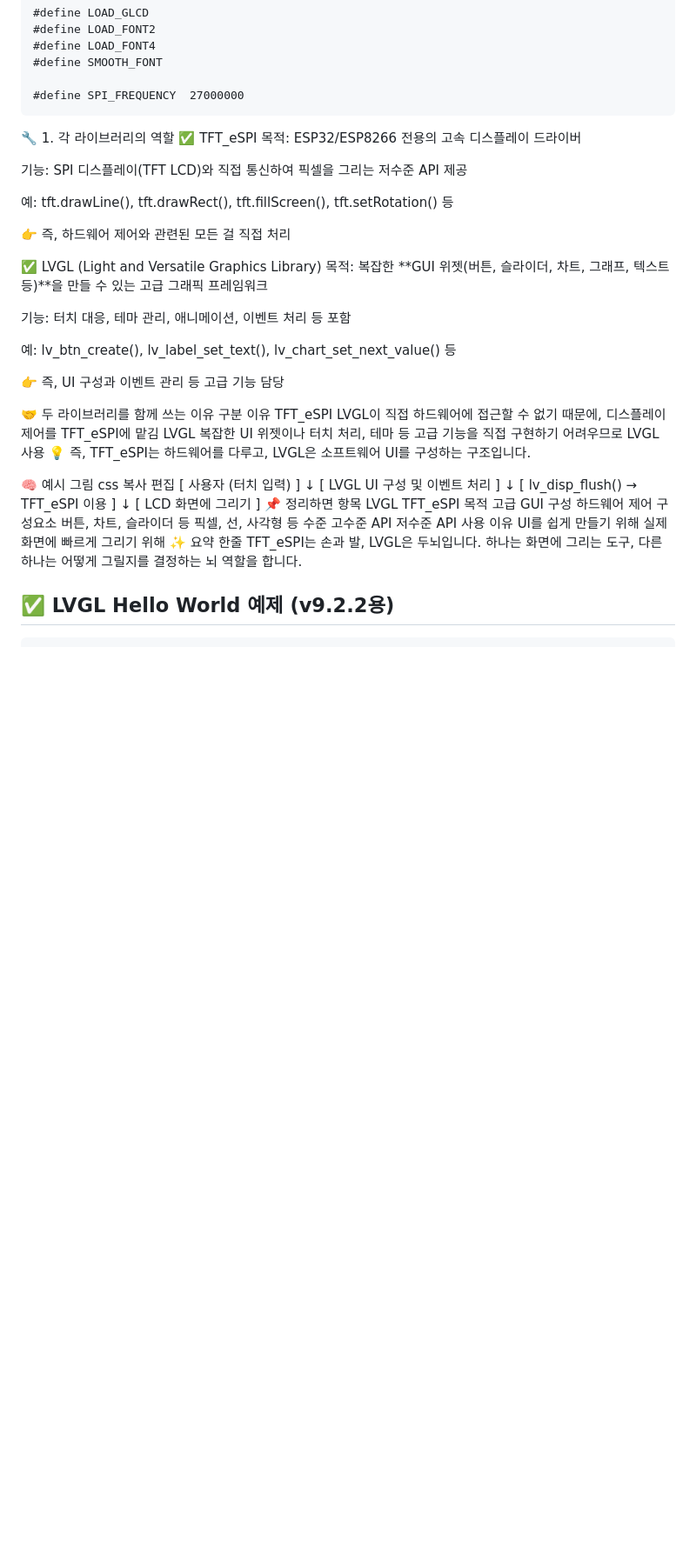
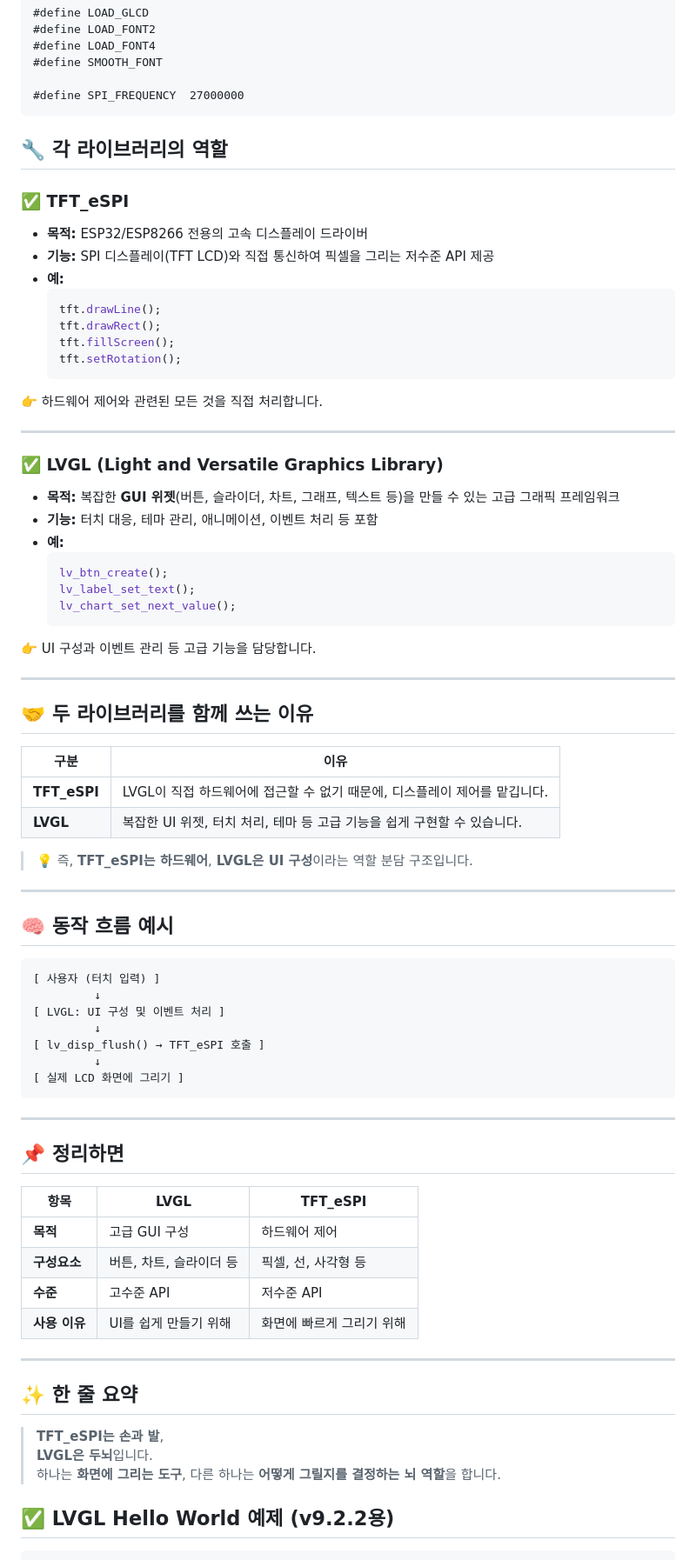
Before and after one commit to kdi6033/arduino, a Markdown page: README.md, the part around the change. Shown at 87% size. Rendered like a GitHub page; blank space fills up the shorter version.

````diff
--- a/README.md
+++ b/README.md
@@ -235,53 +235,80 @@ Arduino IDE에서 아래 라이브러리를 설치합니다:
 
 #define SPI_FREQUENCY  27000000
 ```
+## 🔧 각 라이브러리의 역할
 
-🔧 1. 각 라이브러리의 역할
-✅ TFT_eSPI
-목적: ESP32/ESP8266 전용의 고속 디스플레이 드라이버
+### ✅ TFT_eSPI
 
-기능: SPI 디스플레이(TFT LCD)와 직접 통신하여 픽셀을 그리는 저수준 API 제공
+- **목적:** ESP32/ESP8266 전용의 고속 디스플레이 드라이버
+- **기능:** SPI 디스플레이(TFT LCD)와 직접 통신하여 픽셀을 그리는 저수준 API 제공
+- **예:**
+  ```cpp
+  tft.drawLine();
+  tft.drawRect();
+  tft.fillScreen();
+  tft.setRotation();
+  ```
 
-예: tft.drawLine(), tft.drawRect(), tft.fillScreen(), tft.setRotation() 등
+👉 하드웨어 제어와 관련된 모든 것을 직접 처리합니다.
 
-👉 즉, 하드웨어 제어와 관련된 모든 걸 직접 처리
+---
 
-✅ LVGL (Light and Versatile Graphics Library)
-목적: 복잡한 **GUI 위젯(버튼, 슬라이더, 차트, 그래프, 텍스트 등)**을 만들 수 있는 고급 그래픽 프레임워크
+### ✅ LVGL (Light and Versatile Graphics Library)
 
-기능: 터치 대응, 테마 관리, 애니메이션, 이벤트 처리 등 포함
+- **목적:** 복잡한 **GUI 위젯**(버튼, 슬라이더, 차트, 그래프, 텍스트 등)을 만들 수 있는 고급 그래픽 프레임워크
+- **기능:** 터치 대응, 테마 관리, 애니메이션, 이벤트 처리 등 포함
+- **예:**
+  ```cpp
+  lv_btn_create();
+  lv_label_set_text();
+  lv_chart_set_next_value();
+  ```
 
-예: lv_btn_create(), lv_label_set_text(), lv_chart_set_next_value() 등
+👉 UI 구성과 이벤트 관리 등 고급 기능을 담당합니다.
 
-👉 즉, UI 구성과 이벤트 관리 등 고급 기능 담당
+---
 
-🤝 두 라이브러리를 함께 쓰는 이유
-구분	이유
-TFT_eSPI	LVGL이 직접 하드웨어에 접근할 수 없기 때문에, 디스플레이 제어를 TFT_eSPI에 맡김
-LVGL	복잡한 UI 위젯이나 터치 처리, 테마 등 고급 기능을 직접 구현하기 어려우므로 LVGL 사용
-💡 즉, TFT_eSPI는 하드웨어를 다루고, LVGL은 소프트웨어 UI를 구성하는 구조입니다.
+## 🤝 두 라이브러리를 함께 쓰는 이유
 
-🧠 예시 그림
-css
-복사
-편집
+| 구분      | 이유                                                                 |
+|-----------|----------------------------------------------------------------------|
+| **TFT_eSPI** | LVGL이 직접 하드웨어에 접근할 수 없기 때문에, 디스플레이 제어를 맡깁니다. |
+| **LVGL**     | 복잡한 UI 위젯, 터치 처리, 테마 등 고급 기능을 쉽게 구현할 수 있습니다.      |
+
+> 💡 즉, **TFT_eSPI는 하드웨어**, **LVGL은 UI 구성**이라는 역할 분담 구조입니다.
+
+---
+
+## 🧠 동작 흐름 예시
+
+```
 [ 사용자 (터치 입력) ]
          ↓
-[ LVGL UI 구성 및 이벤트 처리 ]
+[ LVGL: UI 구성 및 이벤트 처리 ]
          ↓
-[ lv_disp_flush() → TFT_eSPI 이용 ]
+[ lv_disp_flush() → TFT_eSPI 호출 ]
          ↓
-[ LCD 화면에 그리기 ]
-📌 정리하면
-항목	LVGL	TFT_eSPI
-목적	고급 GUI 구성	하드웨어 제어
-구성요소	버튼, 차트, 슬라이더 등	픽셀, 선, 사각형 등
-수준	고수준 API	저수준 API
-사용 이유	UI를 쉽게 만들기 위해	실제 화면에 빠르게 그리기 위해
-✨ 요약 한줄
-TFT_eSPI는 손과 발, LVGL은 두뇌입니다.
-하나는 화면에 그리는 도구, 다른 하나는 어떻게 그릴지를 결정하는 뇌 역할을 합니다.
+[ 실제 LCD 화면에 그리기 ]
+```
 
+---
+
+## 📌 정리하면
+
+| 항목       | LVGL           | TFT_eSPI         |
+|------------|----------------|------------------|
+| **목적**    | 고급 GUI 구성     | 하드웨어 제어       |
+| **구성요소** | 버튼, 차트, 슬라이더 등 | 픽셀, 선, 사각형 등 |
+| **수준**    | 고수준 API       | 저수준 API         |
+| **사용 이유** | UI를 쉽게 만들기 위해 | 화면에 빠르게 그리기 위해 |
+
+---
+
+## ✨ 한 줄 요약
+
+> **TFT_eSPI는 손과 발**,
+> **LVGL은 두뇌**입니다.
+> 하나는 **화면에 그리는 도구**, 다른 하나는 **어떻게 그릴지를 결정하는 뇌 역할**을 합니다.
 
 
 
````
